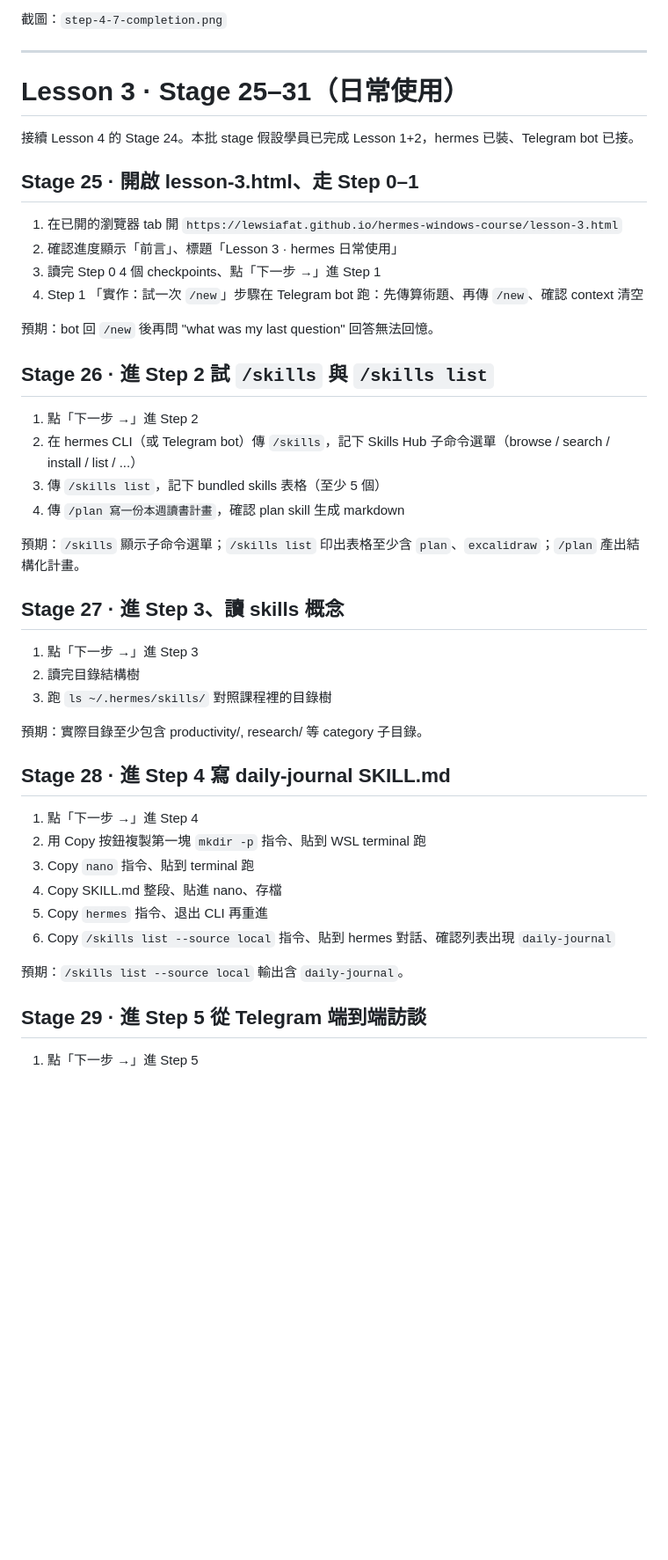
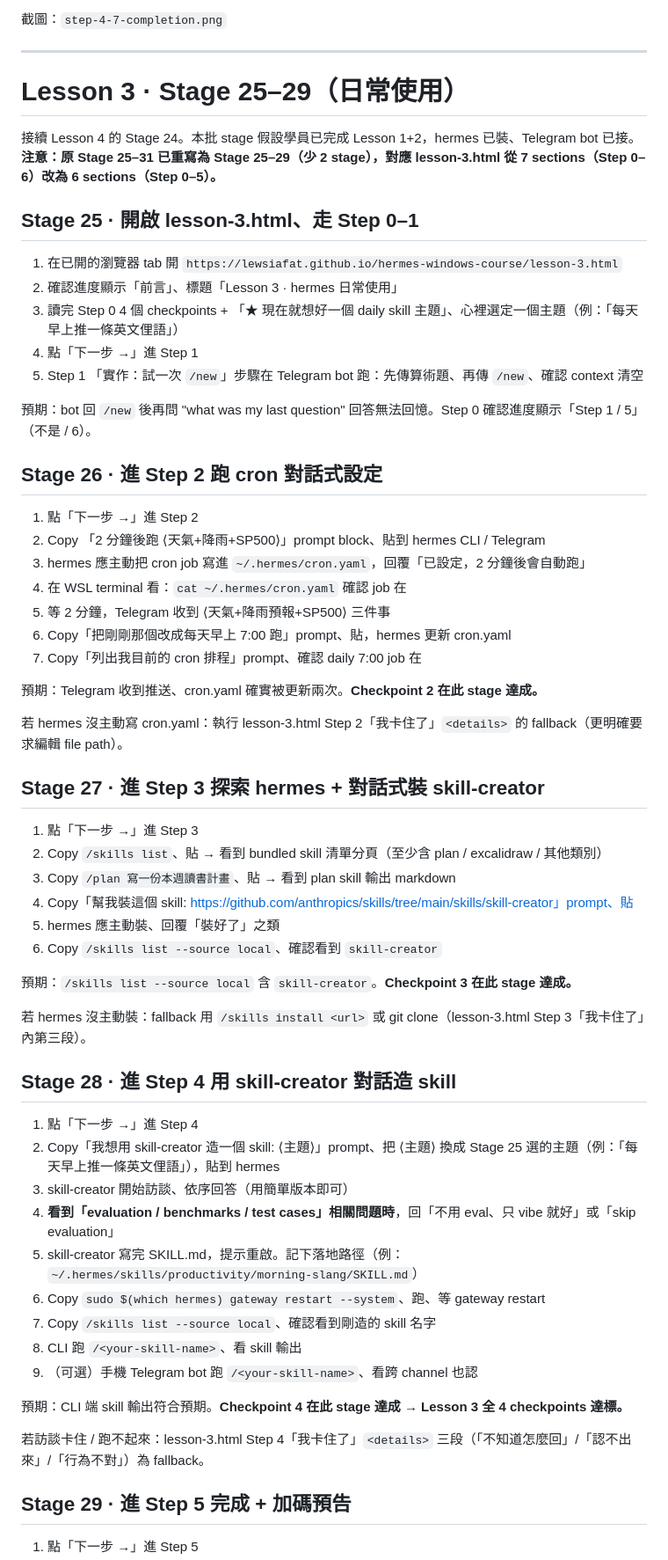
Before and after one commit to Lewsiafat/hermes-windows-course, a Markdown page: ai-runbook.md, the part around one of its changes. Shown at 88% size. GitHub-like rendering; blank space fills up the shorter version.

```diff
--- a/ai-runbook.md
+++ b/ai-runbook.md
@@ -635,47 +635,63 @@ Window C 重啟 gateway，手機再送一句 → 仍收到回應。
 
 ---
 
-# Lesson 3 · Stage 25–31（日常使用）
+# Lesson 3 · Stage 25–29（日常使用）
 
-接續 Lesson 4 的 Stage 24。本批 stage 假設學員已完成 Lesson 1+2，hermes 已裝、Telegram bot 已接。
+接續 Lesson 4 的 Stage 24。本批 stage 假設學員已完成 Lesson 1+2，hermes 已裝、Telegram bot 已接。**注意：原 Stage 25–31 已重寫為 Stage 25–29（少 2 stage），對應 lesson-3.html 從 7 sections（Step 0–6）改為 6 sections（Step 0–5）。**
 
 ## Stage 25 · 開啟 lesson-3.html、走 Step 0–1
 
 1. 在已開的瀏覽器 tab 開 `https://lewsiafat.github.io/hermes-windows-course/lesson-3.html`
 2. 確認進度顯示「前言」、標題「Lesson 3 · hermes 日常使用」
-3. 讀完 Step 0 4 個 checkpoints、點「下一步 →」進 Step 1
-4. Step 1 「實作：試一次 `/new`」步驟在 Telegram bot 跑：先傳算術題、再傳 `/new`、確認 context 清空
+3. 讀完 Step 0 4 個 checkpoints + 「★ 現在就想好一個 daily skill 主題」、心裡選定一個主題（例：「每天早上推一條英文俚語」）
+4. 點「下一步 →」進 Step 1
+5. Step 1 「實作：試一次 `/new`」步驟在 Telegram bot 跑：先傳算術題、再傳 `/new`、確認 context 清空
 
-預期：bot 回 `/new` 後再問 "what was my last question" 回答無法回憶。
+預期：bot 回 `/new` 後再問 "what was my last question" 回答無法回憶。Step 0 確認進度顯示「Step 1 / 5」（不是 / 6）。
 
-## Stage 26 · 進 Step 2 試 `/skills` 與 `/skills list`
+## Stage 26 · 進 Step 2 跑 cron 對話式設定
 
 1. 點「下一步 →」進 Step 2
-2. 在 hermes CLI（或 Telegram bot）傳 `/skills`，記下 Skills Hub 子命令選單（browse / search / install / list / ...）
-3. 傳 `/skills list`，記下 bundled skills 表格（至少 5 個）
-4. 傳 `/plan 寫一份本週讀書計畫`，確認 plan skill 生成 markdown
+2. Copy 「2 分鐘後跑 ⟨天氣+降雨+SP500⟩」prompt block、貼到 hermes CLI / Telegram
+3. hermes 應主動把 cron job 寫進 `~/.hermes/cron.yaml`，回覆「已設定，2 分鐘後會自動跑」
+4. 在 WSL terminal 看：`cat ~/.hermes/cron.yaml` 確認 job 在
+5. 等 2 分鐘，Telegram 收到 ⟨天氣+降雨預報+SP500⟩ 三件事
+6. Copy「把剛剛那個改成每天早上 7:00 跑」prompt、貼，hermes 更新 cron.yaml
+7. Copy「列出我目前的 cron 排程」prompt、確認 daily 7:00 job 在
 
-預期：`/skills` 顯示子命令選單；`/skills list` 印出表格至少含 `plan`、`excalidraw`；`/plan` 產出結構化計畫。
+預期：Telegram 收到推送、cron.yaml 確實被更新兩次。**Checkpoint 2 在此 stage 達成。**
 
-## Stage 27 · 進 Step 3、讀 skills 概念
+若 hermes 沒主動寫 cron.yaml：執行 lesson-3.html Step 2「我卡住了」`<details>` 的 fallback（更明確要求編輯 file path）。
+
+## Stage 27 · 進 Step 3 探索 hermes + 對話式裝 skill-creator
 
 1. 點「下一步 →」進 Step 3
-2. 讀完目錄結構樹
-3. 跑 `ls ~/.hermes/skills/` 對照課程裡的目錄樹
+2. Copy `/skills list`、貼 → 看到 bundled skill 清單分頁（至少含 plan / excalidraw / 其他類別）
+3. Copy `/plan 寫一份本週讀書計畫`、貼 → 看到 plan skill 輸出 markdown
+4. Copy「幫我裝這個 skill: https://github.com/anthropics/skills/tree/main/skills/skill-creator」prompt、貼
+5. hermes 應主動裝、回覆「裝好了」之類
+6. Copy `/skills list --source local`、確認看到 `skill-creator`
 
-預期：實際目錄至少包含 productivity/, research/ 等 category 子目錄。
+預期：`/skills list --source local` 含 `skill-creator`。**Checkpoint 3 在此 stage 達成。**
 
-## Stage 28 · 進 Step 4 寫 daily-journal SKILL.md
+若 hermes 沒主動裝：fallback 用 `/skills install <url>` 或 git clone（lesson-3.html Step 3「我卡住了」內第三段）。
+
+## Stage 28 · 進 Step 4 用 skill-creator 對話造 skill
 
 1. 點「下一步 →」進 Step 4
-2. 用 Copy 按鈕複製第一塊 `mkdir -p` 指令、貼到 WSL terminal 跑
-3. Copy `nano` 指令、貼到 terminal 跑
-4. Copy SKILL.md 整段、貼進 nano、存檔
-5. Copy `hermes` 指令、退出 CLI 再重進
-6. Copy `/skills list --source local` 指令、貼到 hermes 對話、確認列表出現 `daily-journal`
+2. Copy「我想用 skill-creator 造一個 skill: ⟨主題⟩」prompt、把 ⟨主題⟩ 換成 Stage 25 選的主題（例：「每天早上推一條英文俚語」），貼到 hermes
+3. skill-creator 開始訪談、依序回答（用簡單版本即可）
+4. **看到「evaluation / benchmarks / test cases」相關問題時**，回「不用 eval、只 vibe 就好」或「skip evaluation」
+5. skill-creator 寫完 SKILL.md，提示重啟。記下落地路徑（例：`~/.hermes/skills/productivity/morning-slang/SKILL.md`）
+6. Copy `sudo $(which hermes) gateway restart --system`、跑、等 gateway restart
+7. Copy `/skills list --source local`、確認看到剛造的 skill 名字
+8. CLI 跑 `/<your-skill-name>`、看 skill 輸出
+9. （可選）手機 Telegram bot 跑 `/<your-skill-name>`、看跨 channel 也認
 
-預期：`/skills list --source local` 輸出含 `daily-journal`。
+預期：CLI 端 skill 輸出符合預期。**Checkpoint 4 在此 stage 達成 → Lesson 3 全 4 checkpoints 達標。**
 
-## Stage 29 · 進 Step 5 從 Telegram 端到端訪談
+若訪談卡住 / 跑不起來：lesson-3.html Step 4「我卡住了」`<details>` 三段（「不知道怎麼回」/「認不出來」/「行為不對」）為 fallback。
+
+## Stage 29 · 進 Step 5 完成 + 加碼預告
 
 1. 點「下一步 →」進 Step 5
```
Also changed, not shown: other parts of ai-runbook.md (+53 -86 lines).
